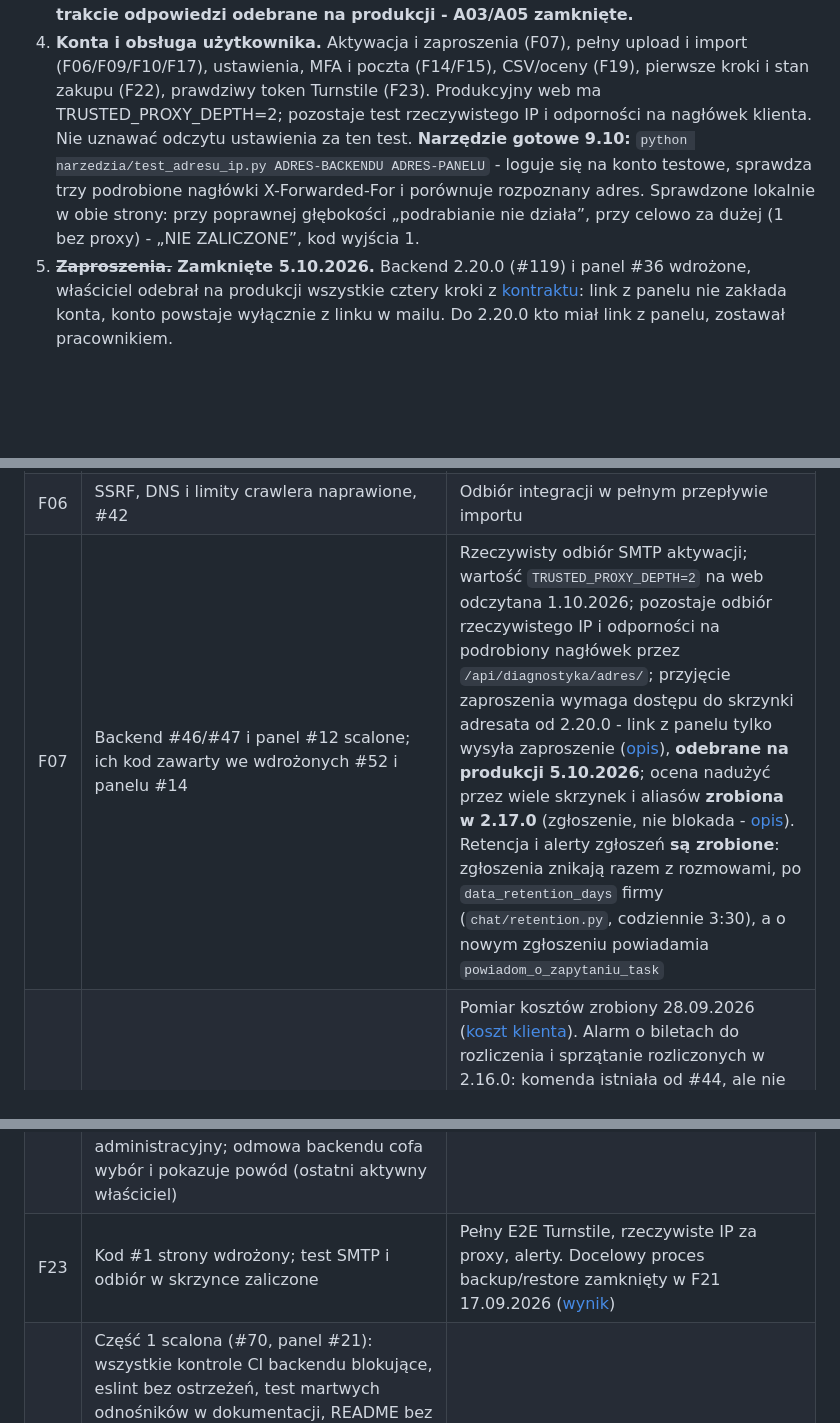
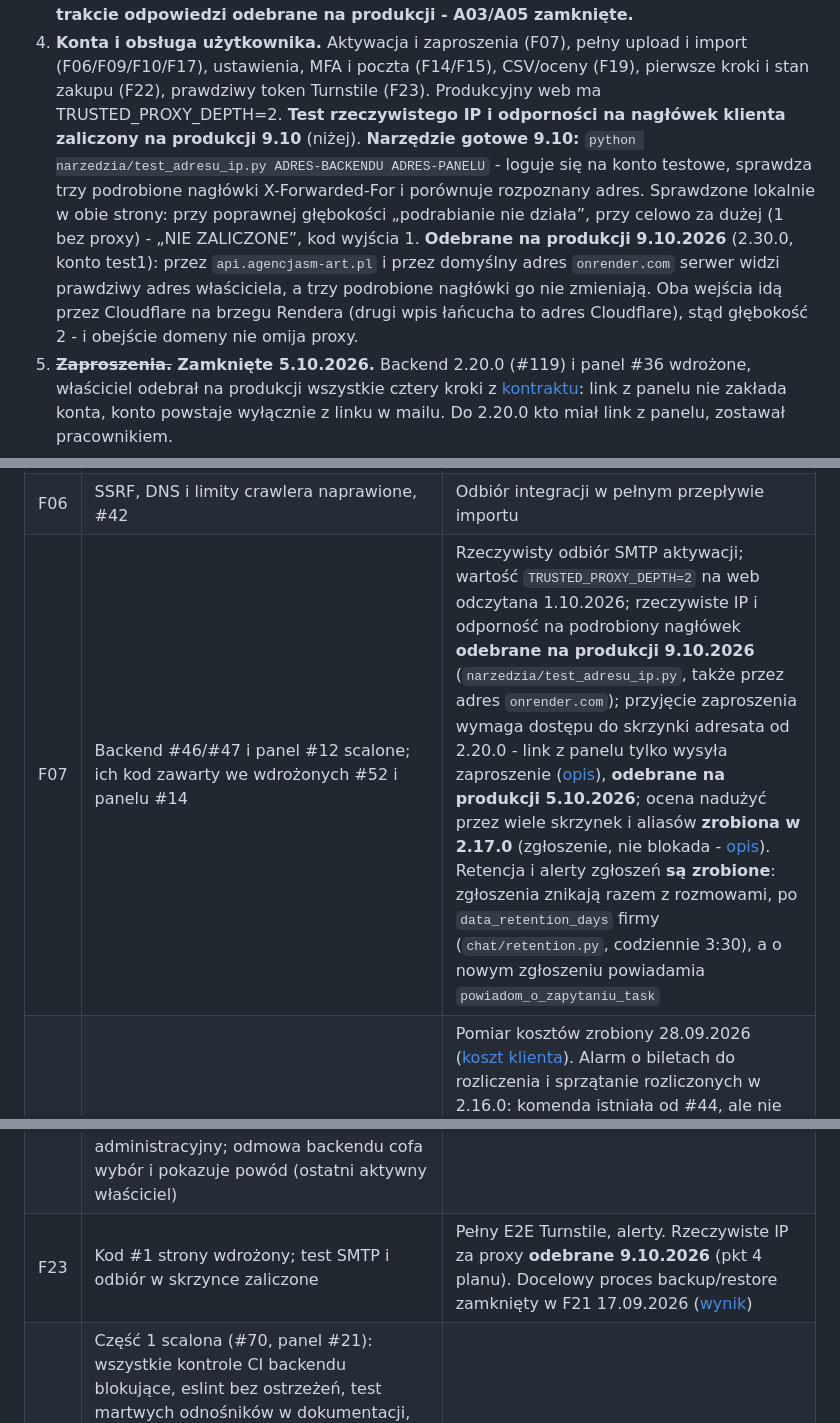
Before and after one commit to piatekkrzysztof/chatbot_project, a Markdown page: docs/roadmapa-po-audycie.md, 3 parts joined by grey strips. Drawn GitHub-style; blank space fills up the shorter version.

Commit message:
Roadmapa: odbiór rzeczywistego IP za proxy zaliczony na produkcji
Test narzedzia/test_adresu_ip.py 9.10.2026 na 2.30.0, konto test1:
przez domenę api i przez domyślny adres onrender.com serwer widzi
prawdziwy adres, trzy podrobione nagłówki X-Forwarded-For go nie zmieniają.
Oba wejścia idą przez Cloudflare na brzegu Rendera, stąd głębokość 2.

Co-Authored-By: Claude Opus 5.5 <noreply@anthropic.com>

```diff
--- a/docs/roadmapa-po-audycie.md
+++ b/docs/roadmapa-po-audycie.md
@@ -227,13 +227,18 @@ odpowiada 2.19.9 (sprawdzone 2.10.2026).
 4. **Konta i obsługa użytkownika.** Aktywacja i zaproszenia (F07), pełny upload
    i import (F06/F09/F10/F17), ustawienia, MFA i poczta (F14/F15), CSV/oceny
    (F19), pierwsze kroki i stan zakupu (F22), prawdziwy token Turnstile (F23).
-   Produkcyjny web ma TRUSTED_PROXY_DEPTH=2; pozostaje test rzeczywistego IP
-   i odporności na nagłówek klienta. Nie uznawać odczytu ustawienia za ten test.
+   Produkcyjny web ma TRUSTED_PROXY_DEPTH=2. **Test rzeczywistego IP
+   i odporności na nagłówek klienta zaliczony na produkcji 9.10** (niżej).
    **Narzędzie gotowe 9.10:** `python narzedzia/test_adresu_ip.py ADRES-BACKENDU
    ADRES-PANELU` - loguje się na konto testowe, sprawdza trzy podrobione
    nagłówki X-Forwarded-For i porównuje rozpoznany adres. Sprawdzone lokalnie
    w obie strony: przy poprawnej głębokości „podrabianie nie działa”, przy
    celowo za dużej (1 bez proxy) - „NIE ZALICZONE”, kod wyjścia 1.
+   **Odebrane na produkcji 9.10.2026** (2.30.0, konto test1): przez
+   `api.agencjasm-art.pl` i przez domyślny adres `onrender.com` serwer widzi
+   prawdziwy adres właściciela, a trzy podrobione nagłówki go nie zmieniają.
+   Oba wejścia idą przez Cloudflare na brzegu Rendera (drugi wpis łańcucha
+   to adres Cloudflare), stąd głębokość 2 - i obejście domeny nie omija proxy.
 5. ~~**Zaproszenia.**~~ **Zamknięte 5.10.2026.** Backend 2.20.0 (#119)
    i panel #36 wdrożone, właściciel odebrał na produkcji wszystkie cztery
    kroki z [kontraktu](rejestracja-i-zaproszenia.md#dwa-klucze-zaproszenia-2200):
@@ -294,7 +299,7 @@ sprawdzeniem retencji.
 | F04 | Prywatne magazyny, szyfrowanie i klucze poza hostingiem; 2.0.14 dodaje pełne kopie z bajtami plików i zweryfikowaną próbę na danych syntetycznych | Wykonane 17.09.2026 razem z F21: rzeczywista kopia przy wstrzymanych zapisach, izolowany restore na PG16, monitor i sprawdzony alarm ([protokół](odbior-f21.md#wynik-odbioru---17092026)). Retencja archiwum kopii dodana w 2.15.0 ([opis](harmonogram-i-kontrola-kopii.md#retencja-archiwum-kopii-2150)) |
 | F05 | Bezpieczny kontekst/obraz, #39 | Skan podatności obrazu dodany do CI w 2.18.0 (Trivy, `CRITICAL,HIGH`, tylko podatności z dostępną poprawką, blokujący). Pierwszy przebieg wykrył cztery HIGH w narzędziach budowania - naprawione usunięciem pip, setuptools i wheel z obrazu produkcyjnego, bo podbicie wersji ich nie usuwało. Zostaje skan obrazu faktycznie stojącego na produkcji - CI sprawdza ten zbudowany z bieżącego commita |
 | F06 | SSRF, DNS i limity crawlera naprawione, #42 | Odbiór integracji w pełnym przepływie importu |
-| F07 | Backend #46/#47 i panel #12 scalone; ich kod zawarty we wdrożonych #52 i panelu #14 | Rzeczywisty odbiór SMTP aktywacji; wartość `TRUSTED_PROXY_DEPTH=2` na web odczytana 1.10.2026; pozostaje odbiór rzeczywistego IP i odporności na podrobiony nagłówek przez `/api/diagnostyka/adres/`; przyjęcie zaproszenia wymaga dostępu do skrzynki adresata od 2.20.0 - link z panelu tylko wysyła zaproszenie ([opis](rejestracja-i-zaproszenia.md#dwa-klucze-zaproszenia-2200)), **odebrane na produkcji 5.10.2026**; ocena nadużyć przez wiele skrzynek i aliasów **zrobiona w 2.17.0** (zgłoszenie, nie blokada - [opis](rejestracja-i-zaproszenia.md#powtórny-okres-próbny-na-tę-samą-skrzynkę-2170)). Retencja i alerty zgłoszeń **są zrobione**: zgłoszenia znikają razem z rozmowami, po `data_retention_days` firmy (`chat/retention.py`, codziennie 3:30), a o nowym zgłoszeniu powiadamia `powiadom_o_zapytaniu_task` |
+| F07 | Backend #46/#47 i panel #12 scalone; ich kod zawarty we wdrożonych #52 i panelu #14 | Rzeczywisty odbiór SMTP aktywacji; wartość `TRUSTED_PROXY_DEPTH=2` na web odczytana 1.10.2026; rzeczywiste IP i odporność na podrobiony nagłówek **odebrane na produkcji 9.10.2026** (`narzedzia/test_adresu_ip.py`, także przez adres `onrender.com`); przyjęcie zaproszenia wymaga dostępu do skrzynki adresata od 2.20.0 - link z panelu tylko wysyła zaproszenie ([opis](rejestracja-i-zaproszenia.md#dwa-klucze-zaproszenia-2200)), **odebrane na produkcji 5.10.2026**; ocena nadużyć przez wiele skrzynek i aliasów **zrobiona w 2.17.0** (zgłoszenie, nie blokada - [opis](rejestracja-i-zaproszenia.md#powtórny-okres-próbny-na-tę-samą-skrzynkę-2170)). Retencja i alerty zgłoszeń **są zrobione**: zgłoszenia znikają razem z rozmowami, po `data_retention_days` firmy (`chat/retention.py`, codziennie 3:30), a o nowym zgłoszeniu powiadamia `powiadom_o_zapytaniu_task` |
 | F08 | Rezerwacje i rozliczenie SSE, #44; web live `e5259ce` | Pomiar kosztów zrobiony 28.09.2026 ([koszt klienta](koszt-klienta.md)). Alarm o biletach do rozliczenia i sprzątanie rozliczonych w 2.16.0: komenda istniała od #44, ale nie było jej w harmonogramie, więc nie wykonała się ani razu ([opis](rezerwacje-wiadomosci.md#kto-to-wszystko-uruchamia-2160)). Wynik zadania widać od 2.19.0 w zakładce Stan (karta „Rozliczanie pracy bota”), bez schodzenia do logu usługi ([opis](rezerwacje-wiadomosci.md#kto-to-wszystko-uruchamia-2160)). Potwierdzone 1.10.2026: automatyczny przebieg 04:00 zakończony sukcesem, nierozliczone=0 i usunięte=0; odczyt bieżący także bez zaległości. [Protokół](odbior-operacyjny-2026-10-01.md). Nie wywoływano alarmu z niezerową kolejką |
 | F09 | Backend #43 i panel #11 scalone | Odbiór 5.10.2026 wykrył, że na produkcji (Render Starter, 512 MiB) **każde** wgranie dokumentu kończyło się odmową „Serwer nie ma teraz zasobów”: budżet parsera liczony jako połowa wolnej pamięci wynosił 99,8 MiB przy progu 96. Poprawione w 2.22.0 - wolna pamięć minus stała rezerwa ([opis](bezpieczne-uploady.md#odbiór-na-produkcji-budżet-pamięci-parsera-2220)). 7.10.2026 odebrane na produkcji: wgranie pliku na test1 przechodzi. PDF i DOCX na produkcji zostają w odbiorze kont (kolejność, pkt 4) |
 | F10 | Część 1: #58 scalony (2.0.17): typ treści przy pobieraniu stron, PDF/DOCX/TXT/MD podlinkowane na stronie przez izolowany parser, adres źródła zawsze pobierany, mapy stron stałych przed wpisami, jedna za duża odpowiedź nie przerywa pobierania. Część 2: #59 scalony (2.0.18): limit bazy wiedzy pod blokadą doradczą, zlecenia zadań po zatwierdzeniu transakcji, TXT w Windows-1250, ISO-8859-2 i UTF-16, tabele i pola tekstowe DOCX, przywrócone podłączenie sygnału dokumentów (usunięte w #21, 4.09.2026: dokumenty z panelu bez embeddingów) | Jednorazowe przeliczenie dokumentów bez fragmentów i kontrole z [kompletny-import.md](kompletny-import.md). Część 2 jest na `main` i wdrożona - `documents/file_limits.py`, `zablokuj_baze_wiedzy` w walidatorach i `on_commit` w sygnałach (sprawdzone 29.09.2026) |
@@ -310,7 +315,7 @@ sprawdzeniem retencji.
 | F20 | Częściowo: 2.0.11 ogranicza body/cookies/zmienne lokalne i argumenty zadań w Sentry; 2.5.0 (część 1): odczyty wynoszące dane i zdarzenia dostępu w dzienniku z osobą i firmą, Sentry bez zapytań i tokenów z adresu, log bez e-maila zaproszenia, inwentarz przepływów i retencji ; 2.10.0: `raport_retencji` - ile danych zniknęłoby przy każdym progu, z liczbami zgodnymi z tym, co zrobi usuwanie; nic nie kasuje ; 2.11.0: okresy zatwierdzone przez właściciela 17.09.2026 (dziennik 12 mies., zaproszenia 30 dni, sesje i wyzwania MFA 24 h po wygaśnięciu, rejestracje 7 dni, powiadomienia 90 dni), reguły w jednym module dla raportu i usuwania, nocne zadanie o 3:45 na istniejącym workerze, testy granic i przebiegu przerwanego w połowie | Retencja Rendera (7 dni) i Sentry (30 dni, plan Developer) sprawdzone 28.09.2026 i wpisane do tabeli przepływów. Historyczny brak rejestracji zadania naprawiony w 2.14.1. Przebieg z harmonogramu potwierdzony 1.10.2026 o 03:45: sukces, wszystkie sześć liczników = 0. [Protokół](odbior-operacyjny-2026-10-01.md). Zerowy przebieg nie jest próbą kasowania ani pełnym odbiorem polityki danych |
 | F21 | Kontrola kopii #41, dostępny PITR; 2.0.14: zaszyfrowany pełny format, próba odtworzenia bazy i plików na danych syntetycznych; 2.9.0: `kontrola_pelnej_kopii` (sama znajduje najnowszą kopię `.saas`, brak kopii to błąd, nie cisza), `kontrola_obecnosci_kopii` (bez klucza szyfrowania, do uruchomienia poza Renderem) i przebieg GitHub Actions jako niezależny monitor braku przebiegów; [protokół odbioru](odbior-f21.md). **Zamknięte 17.09.2026.** Pierwsza pełna kopia produkcji, izolowane odtworzenie na PG16 w 2,49 s, dane i pliki w komplecie, RTO danych ~10 min. Kopia miesięczna ręcznie (decyzja właściciela: bez płatnego crona), deklarowane RPO do miesiąca. Monitor braku przebiegów co tydzień poza Renderem, alarm wywołany próbnie i odebrany - pierwsza próba wykryła, że przebieg połyka kod błędu w potoku (2.9.2). [Wynik](odbior-f21.md#wynik-odbioru---17092026) | RTO produkcji niezmierzone (wymaga odbudowy usług). Retencja archiwum dodana w 2.15.0: 365 dni dla pełnych kopii, 90 dla dziennych, zawsze zostają 3 najnowsze; uruchamiana ręcznie, bo kopie też powstają ręcznie ([opis](harmonogram-i-kontrola-kopii.md#retencja-archiwum-kopii-2150)) |
 | F22 | Upload, formularze, reset i ustawienia bezpieczeństwa wdrożone w panelu #15/backendzie #53. Stan zakupu w F11 część 2 (2.1.0): strona sukcesu pyta o konkretną sesję, rozróżnia aktywny plan, płatność w toku, wygasłą sesję i cudzą albo nieistniejącą płatność; ostrzeżenie o nieudanej płatności na ekranie Subskrypcja. Część 1 (panel #23): Prywatność i Widget blokują zapis do poprawnego odczytu ustawień (wcześniej zapis wartości domyślnych mógł skrócić okres przechowywania i usunąć rozmowy), Zespół i Subskrypcja bez fałszywych pustych stanów. Część 2 (2.6.0): lista pierwszych kroków na pulpicie - wiedza, rozmowa testowa, widget na publicznej witrynie, adres powiadomień, polityka prywatności. Część 3 (panel #28): granica roli pokazywana jako wyjaśnienie, nie awaria - Zespół i Ustawienia konta zamiast komunikatu z DRF, pracownik bez formularza zaproszeń, który i tak go odbijał. Część 4 (panel #29): zmiana roli osoby w Zespole, dotąd możliwa wyłącznie przez API albo panel administracyjny; odmowa backendu cofa wybór i pokazuje powód (ostatni aktywny właściciel) | Odbiór ustawień i rzeczywistych e-maili; odbiór stanu zakupu z F11; odbiór listy pierwszych kroków na nowym koncie. Import CSV **jest** w panelu od 16.09.2026 (frontend_chatbot#31, Konwersacje: pole pliku, potwierdzenie przed wgraniem, wynik i granica roli), usunięcie osoby z zespołu też - oba wiersz żądał jeszcze po wdrożeniu |
-| F23 | Kod #1 strony wdrożony; test SMTP i odbiór w skrzynce zaliczone | Pełny E2E Turnstile, rzeczywiste IP za proxy, alerty. Docelowy proces backup/restore zamknięty w F21 17.09.2026 ([wynik](odbior-f21.md#wynik-odbioru---17092026)) |
+| F23 | Kod #1 strony wdrożony; test SMTP i odbiór w skrzynce zaliczone | Pełny E2E Turnstile, alerty. Rzeczywiste IP za proxy **odebrane 9.10.2026** (pkt 4 planu). Docelowy proces backup/restore zamknięty w F21 17.09.2026 ([wynik](odbior-f21.md#wynik-odbioru---17092026)) |
 | F24 | Część 1 scalona (#70, panel #21): wszystkie kontrole CI backendu blokujące, eslint bez ostrzeżeń, test martwych odnośników w dokumentacji, README bez nieaktualnych ograniczeń; ochrona `main` w obu repozytoriach ustawiona przez właściciela 15.09.2026 (wymagane kontrole CI, obejście dla administratora). Część 2 przygotowana do przeglądu: mypy 47 → 0 (puste listy uprawnień jako krotki, adnotacje w panelu administracyjnym, wyjątki Stripe, typy parametrów), ruff 29 → 15 (długie wiersze w kodzie złamane, treść szablonu e-maila i fixtur z wyjątkiem) | **Zamknięte 29.09.2026.** Część 2 jest na `main`: mypy zgłasza 0 błędów, ruff dokładnie 15 - czyli te, które wiersz opisuje jako zostawione świadomie (9 pól tekstowych z null=True, bo migracja szłaby po żywej bazie, i 6 uwag o kolejności w modelach) |
 | F25 | #56 scalony (2.0.15): FAQ wybierane po dopasowaniu do pytania, treść klienta między ogranicznikami, wycięcie tokenów protokołu z treści; regresja RAG już w CI | Zamknięte 13.09.2026. Regresja znacznika z 2.0.15 wykryta przy odbiorze, przyczyna wskazana pomiarem wariantów (#61), poprawka #62. Odbiór 2.0.21 na produkcji, 5 powtórzeń: odmowy trafne 100%, fałszywe 0%, uprzejmości 0% i 0%, oparte na wiedzy 100%. Szczegóły w [faq-i-rozdzielenie-tresci.md](faq-i-rozdzielenie-tresci.md) |
 
```
